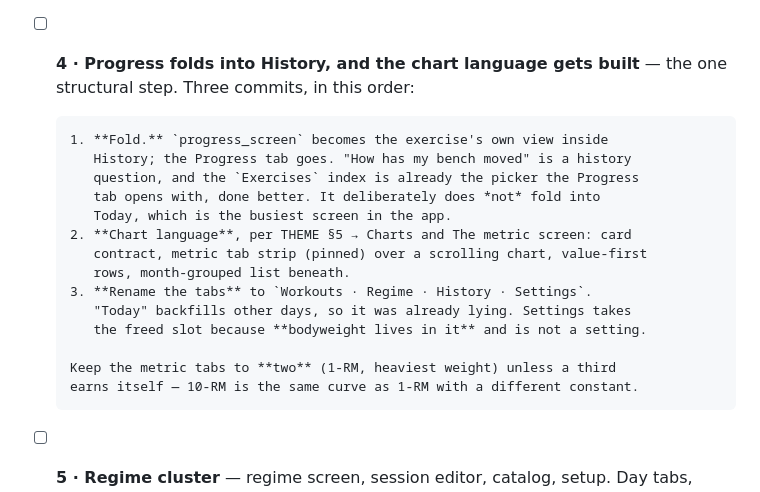
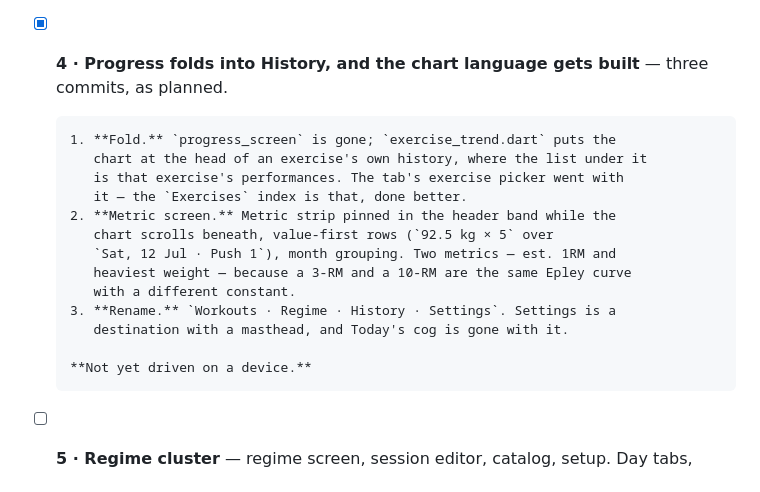
Before and after one commit to SahilK-027/Deltoid, a Markdown page: TODO.md, the part around the change. Drawn GitHub-style.

Commit message:
📝 docs: step 4 built

```diff
--- a/TODO.md
+++ b/TODO.md
@@ -22,23 +22,22 @@ a device before the next starts.
       feed rows, month headings, composed masthead, workout detail rebuilt.
       Session summary screen, notes at three levels, keep-today's-changes, and
       the sheet/link/subtitle rules now in THEME §5.
-- [ ] **4 · Progress folds into History, and the chart language gets built** —
-      the one structural step. Three commits, in this order:
+- [x] **4 · Progress folds into History, and the chart language gets built** —
+      three commits, as planned.
 
-      1. **Fold.** `progress_screen` becomes the exercise's own view inside
-         History; the Progress tab goes. "How has my bench moved" is a history
-         question, and the `Exercises` index is already the picker the Progress
-         tab opens with, done better. It deliberately does *not* fold into
-         Today, which is the busiest screen in the app.
-      2. **Chart language**, per THEME §5 → Charts and The metric screen: card
-         contract, metric tab strip (pinned) over a scrolling chart, value-first
-         rows, month-grouped list beneath.
-      3. **Rename the tabs** to `Workouts · Regime · History · Settings`.
-         "Today" backfills other days, so it was already lying. Settings takes
-         the freed slot because **bodyweight lives in it** and is not a setting.
+      1. **Fold.** `progress_screen` is gone; `exercise_trend.dart` puts the
+         chart at the head of an exercise's own history, where the list under it
+         is that exercise's performances. The tab's exercise picker went with
+         it — the `Exercises` index is that, done better.
+      2. **Metric screen.** Metric strip pinned in the header band while the
+         chart scrolls beneath, value-first rows (`92.5 kg × 5` over
+         `Sat, 12 Jul · Push 1`), month grouping. Two metrics — est. 1RM and
+         heaviest weight — because a 3-RM and a 10-RM are the same Epley curve
+         with a different constant.
+      3. **Rename.** `Workouts · Regime · History · Settings`. Settings is a
+         destination with a masthead, and Today's cog is gone with it.
 
-      Keep the metric tabs to **two** (1-RM, heaviest weight) unless a third
-      earns itself — 10-RM is the same curve as 1-RM with a different constant.
+      **Not yet driven on a device.**
 
 - [ ] **5 · Regime cluster** — regime screen, session editor, catalog, setup.
       Day tabs, count-as-heading, targets card + editor sheet, catalog picker
```
